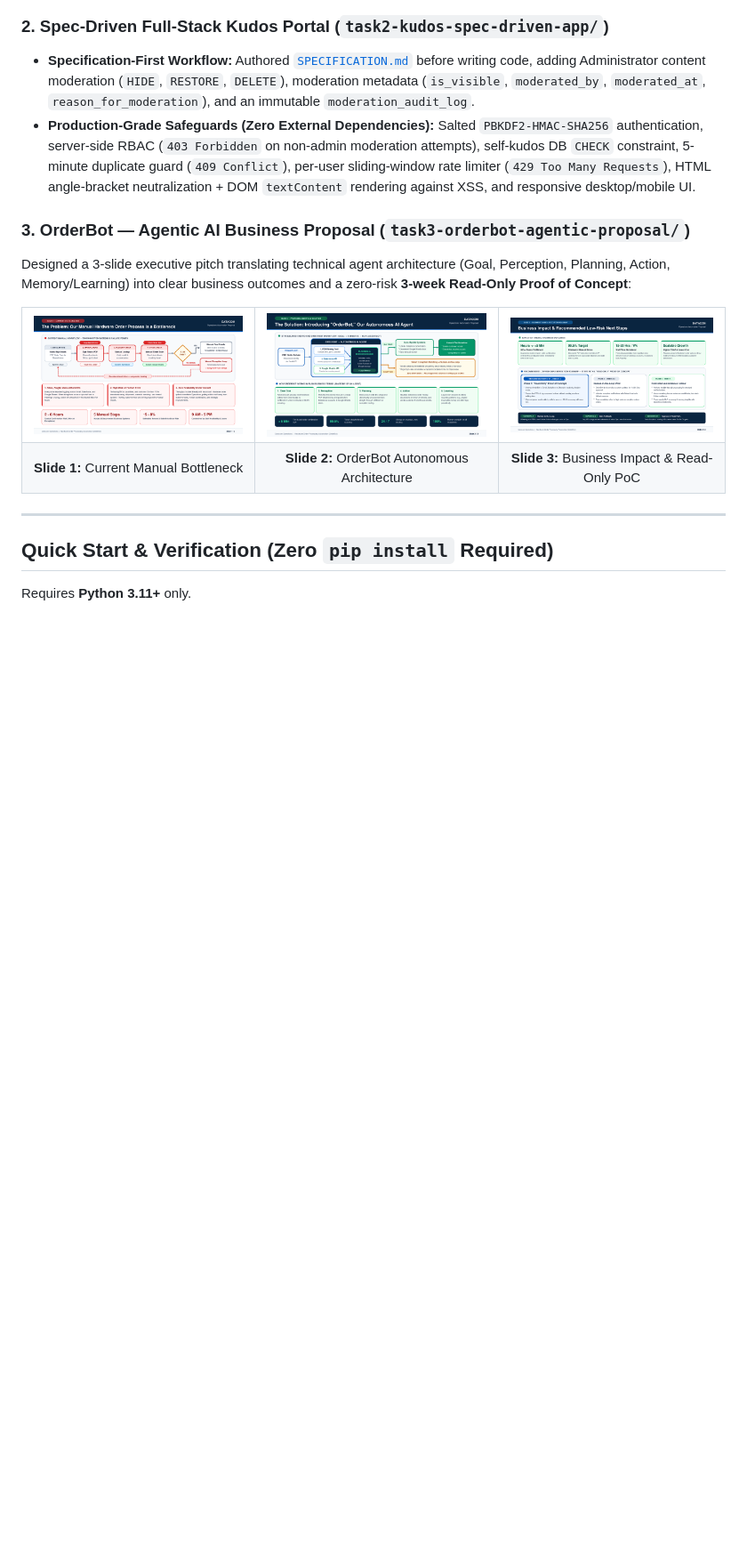
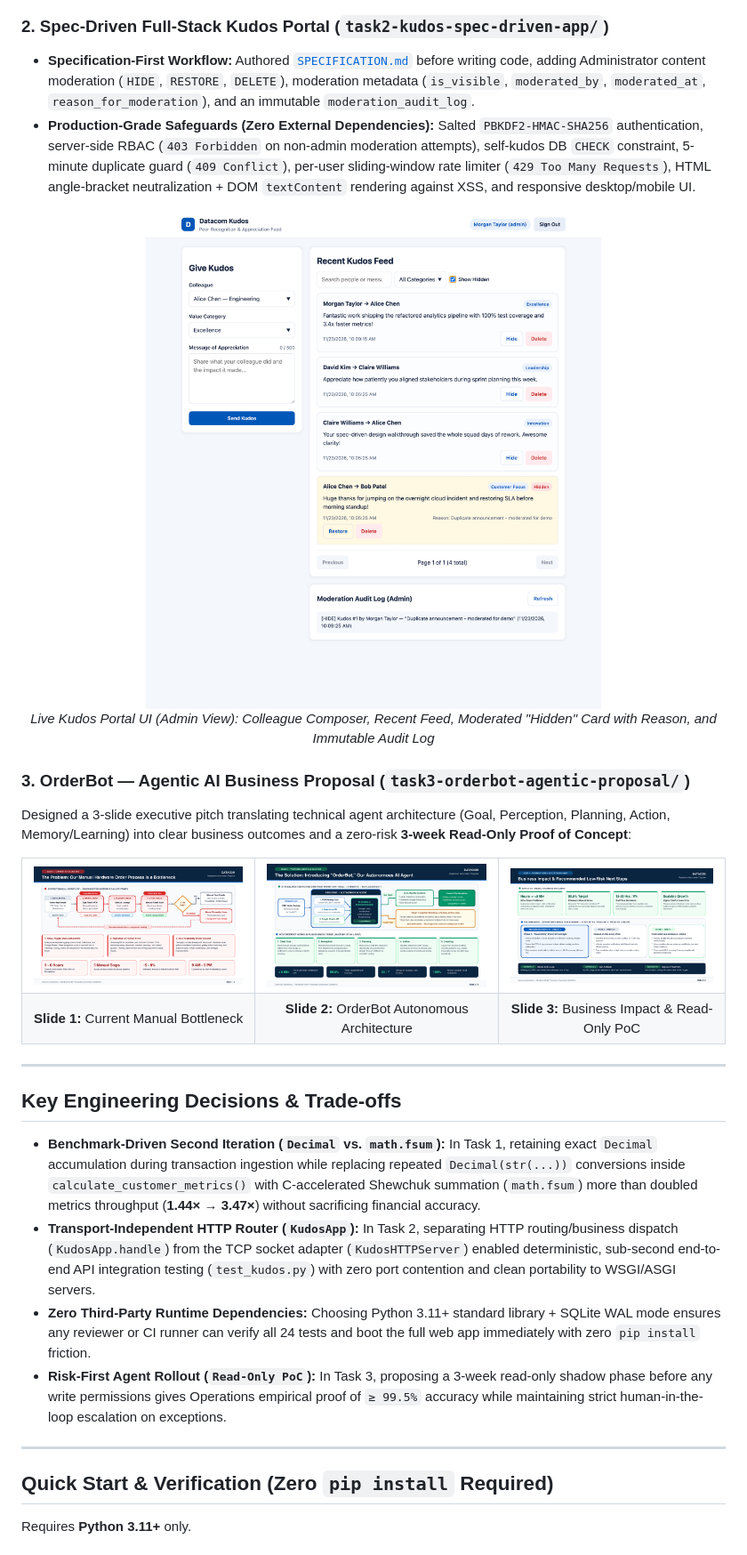
Before and after one commit to Shadows-Zed/datacom-automation-ai-accelerator, a Markdown page: README.md, the part around one of its changes. Shown at 89% size. GitHub-like rendering; pictures changed too: assets/kudos_portal_ui.png (added); blank space fills up the shorter version.

Commit message:
docs: add bilingual README, live Kudos UI screenshot, and unified verification runner

```diff
--- a/README.md
+++ b/README.md
@@ -46,6 +51,12 @@ flowchart LR
 - **Specification-First Workflow:** Authored [`SPECIFICATION.md`](task2-kudos-spec-driven-app/SPECIFICATION.md) before writing code, adding Administrator content moderation (`HIDE`, `RESTORE`, `DELETE`), moderation metadata (`is_visible`, `moderated_by`, `moderated_at`, `reason_for_moderation`), and an immutable `moderation_audit_log`.
 - **Production-Grade Safeguards (Zero External Dependencies):** Salted `PBKDF2-HMAC-SHA256` authentication, server-side RBAC (`403 Forbidden` on non-admin moderation attempts), self-kudos DB `CHECK` constraint, 5-minute duplicate guard (`409 Conflict`), per-user sliding-window rate limiter (`429 Too Many Requests`), HTML angle-bracket neutralization + DOM `textContent` rendering against XSS, and responsive desktop/mobile UI.
 
+<p align="center">
+  <img src="assets/kudos_portal_ui.png" alt="Datacom Kudos Portal UI showcasing composer, live feed, admin moderation, and audit log" width="90%" />
+  <br />
+  <em>Live Kudos Portal UI (Admin View): Colleague Composer, Recent Feed, Moderated "Hidden" Card with Reason, and Immutable Audit Log</em>
+</p>
+
 ### 3. OrderBot — Agentic AI Business Proposal (`task3-orderbot-agentic-proposal/`)
 Designed a 3-slide executive pitch translating technical agent architecture (Goal, Perception, Planning, Action, Memory/Learning) into clear business outcomes and a zero-risk **3-week Read-Only Proof of Concept**:
 
@@ -58,9 +69,18 @@ Designed a 3-slide executive pitch translating technical agent architecture (Goa
   <tr>
     <td align="center"><b>Slide 1:</b> Current Manual Bottleneck</td>
     <td align="center"><b>Slide 2:</b> OrderBot Autonomous Architecture</td>
-    <td align="center"><b>Slide 3:</b> Business Impact & Read-Only PoC</td>
+    <td align="center"><b>Slide 3:</b> Business Impact &amp; Read-Only PoC</td>
   </tr>
 </table>
+
+---
+
+## Key Engineering Decisions & Trade-offs
+
+- **Benchmark-Driven Second Iteration (`Decimal` vs. `math.fsum`):** In Task 1, retaining exact `Decimal` accumulation during transaction ingestion while replacing repeated `Decimal(str(...))` conversions inside `calculate_customer_metrics()` with C-accelerated Shewchuk summation (`math.fsum`) more than doubled metrics throughput (**1.44× → 3.47×**) without sacrificing financial accuracy.
+- **Transport-Independent HTTP Router (`KudosApp`):** In Task 2, separating HTTP routing/business dispatch (`KudosApp.handle`) from the TCP socket adapter (`KudosHTTPServer`) enabled deterministic, sub-second end-to-end API integration testing (`test_kudos.py`) with zero port contention and clean portability to WSGI/ASGI servers.
+- **Zero Third-Party Runtime Dependencies:** Choosing Python 3.11+ standard library + SQLite WAL mode ensures any reviewer or CI runner can verify all 24 tests and boot the full web app immediately with zero `pip install` friction.
+- **Risk-First Agent Rollout (`Read-Only PoC`):** In Task 3, proposing a 3-week read-only shadow phase before any write permissions gives Operations empirical proof of `≥ 99.5%` accuracy while maintaining strict human-in-the-loop escalation on exceptions.
 
 ---
 
```
Also changed, not shown: other parts of README.md (+12 -2 lines), README.zh-CN.md (added, +122 -0 lines), task2-kudos-spec-driven-app/README.md (+4 -0 lines), 2 other files.
